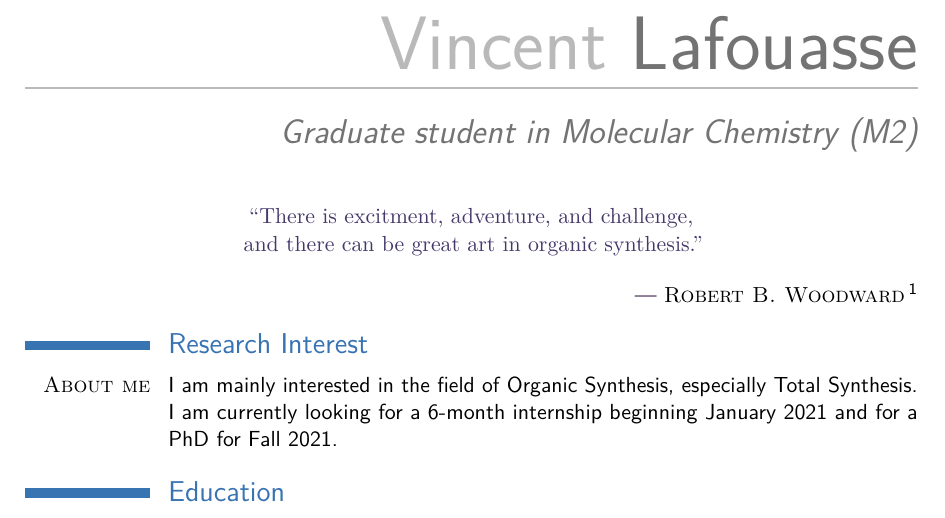
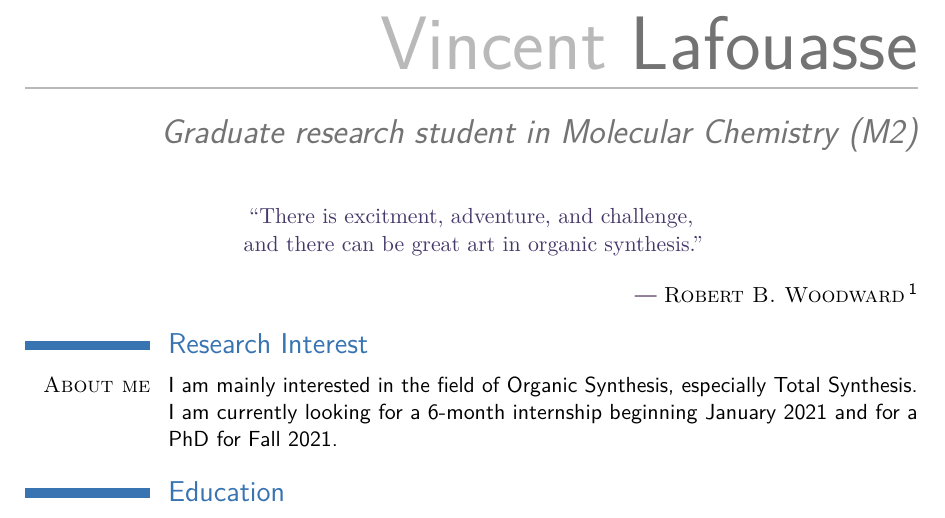
Before and after one commit to vincent-lafouasse/resume, a LaTeX CV (cv_en.tex): part of page 1 of 2, cut so that both start at the same text. Compiled offline with pdfLaTeX; a LaTeX package or settings file that is missing is left out.

Commit message:
changed title

```diff
--- a/cv_en.tex
+++ b/cv_en.tex
@@ -16,7 +16,7 @@
 
 %%% personal data
 \name{Vincent}{Lafouasse}
-\title{Graduate student in Molecular Chemistry (M2)}
+\title{Graduate research student in Molecular Chemistry (M2)}
 \address{28 square du clos de Villaine}{91300 Massy}{\textsc{France}}
 \phone[mobile]{+33 6 21 59 25 74}
 \phone[fixed]{+33 9 50 40 28 82}
```
Also changed, not shown: cv_en.pdf.
